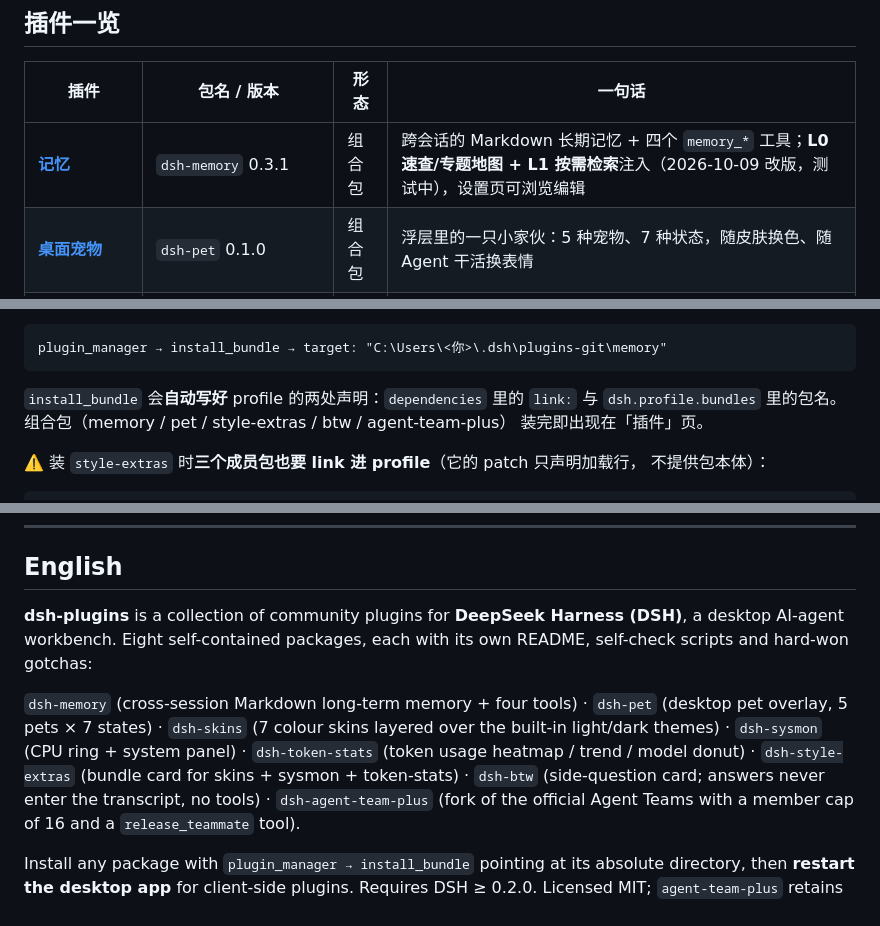
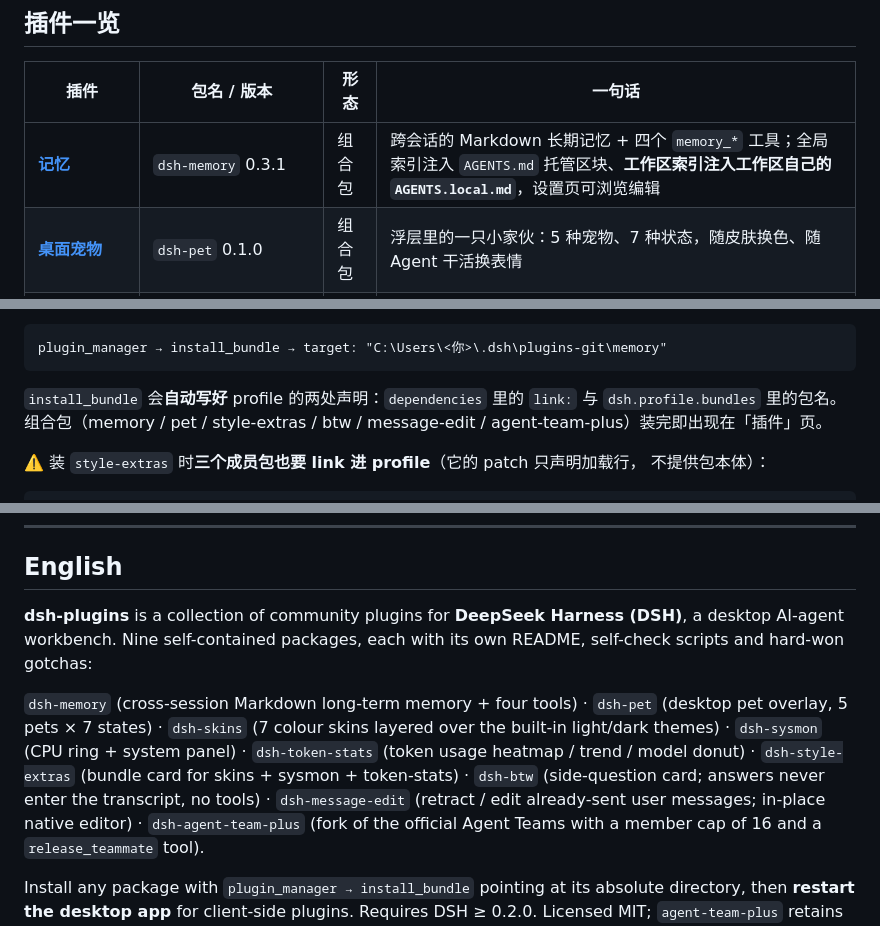
Before and after one commit to OrinVoss/dsh-plugins, a Markdown page: README.md, 3 parts joined by grey strips. Drawn GitHub-style.

````diff
--- a/README.md
+++ b/README.md
@@ -21,7 +21,7 @@
 
 | 插件 | 包名 / 版本 | 形态 | 一句话 |
 | --- | --- | --- | --- |
-| [**记忆**](memory/) | `dsh-memory` 0.3.1 | 组合包 | 跨会话的 Markdown 长期记忆 + 四个 `memory_*` 工具；**L0 速查/专题地图 + L1 按需检索**注入（2026-10-09 改版，测试中），设置页可浏览编辑 |
+| [**记忆**](memory/) | `dsh-memory` 0.3.1 | 组合包 | 跨会话的 Markdown 长期记忆 + 四个 `memory_*` 工具；全局索引注入 `AGENTS.md` 托管区块、**工作区索引注入工作区自己的 `AGENTS.local.md`**，设置页可浏览编辑 |
 | [**桌面宠物**](pet/) | `dsh-pet` 0.1.0 | 组合包 | 浮层里的一只小家伙：5 种宠物、7 种状态，随皮肤换色、随 Agent 干活换表情 |
 | [**皮肤**](skins/) | `dsh-skins` 1.0.0 | 普通包 | 叠加在浅/深主题上的 7 套配色层（青花瓷 / 东京夜 / 水墨 / 青绿山水 / 卡布奇诺 / 中国风 / 莫兰迪），字体一起换 |
 | [**系统状态**](sysmon/) | `dsh-sysmon` 1.0.0 | 普通包 | 侧栏底部一排圆环：CPU / 内存 / 磁盘 IO / 双显卡（窄侧栏收敛成单个 CPU 环） |
@@ -60,8 +61,8 @@ plugin_manager → install_bundle → target: "C:\Users\<你>\.dsh\plugins-git\m
 ```
 
 `install_bundle` 会**自动写好** profile 的两处声明：`dependencies` 里的 `link:` 与
-`dsh.profile.bundles` 里的包名。组合包（memory / pet / style-extras / btw / agent-team-plus）
-装完即出现在「插件」页。
+`dsh.profile.bundles` 里的包名。组合包（memory / pet / style-extras / btw / message-edit /
+agent-team-plus）装完即出现在「插件」页。
 
 ⚠️ 装 `style-extras` 时**三个成员包也要 link 进 profile**（它的 patch 只声明加载行，
 不提供包本体）：
@@ -316,7 +340,7 @@ dsh-plugins/
 ## English
 
 **dsh-plugins** is a collection of community plugins for **DeepSeek Harness (DSH)**, a
-desktop AI-agent workbench. Eight self-contained packages, each with its own README,
+desktop AI-agent workbench. Nine self-contained packages, each with its own README,
 self-check scripts and hard-won gotchas:
 
 `dsh-memory` (cross-session Markdown long-term memory + four tools) ·
@@ -326,6 +350,7 @@ self-check scripts and hard-won gotchas:
 `dsh-token-stats` (token usage heatmap / trend / model donut) ·
 `dsh-style-extras` (bundle card for skins + sysmon + token-stats) ·
 `dsh-btw` (side-question card; answers never enter the transcript, no tools) ·
+`dsh-message-edit` (retract / edit already-sent user messages; in-place native editor) ·
 `dsh-agent-team-plus` (fork of the official Agent Teams with a member cap of 16 and a
 `release_teammate` tool).
 
````
Also changed, not shown: other parts of README.md (+39 -15 lines).
